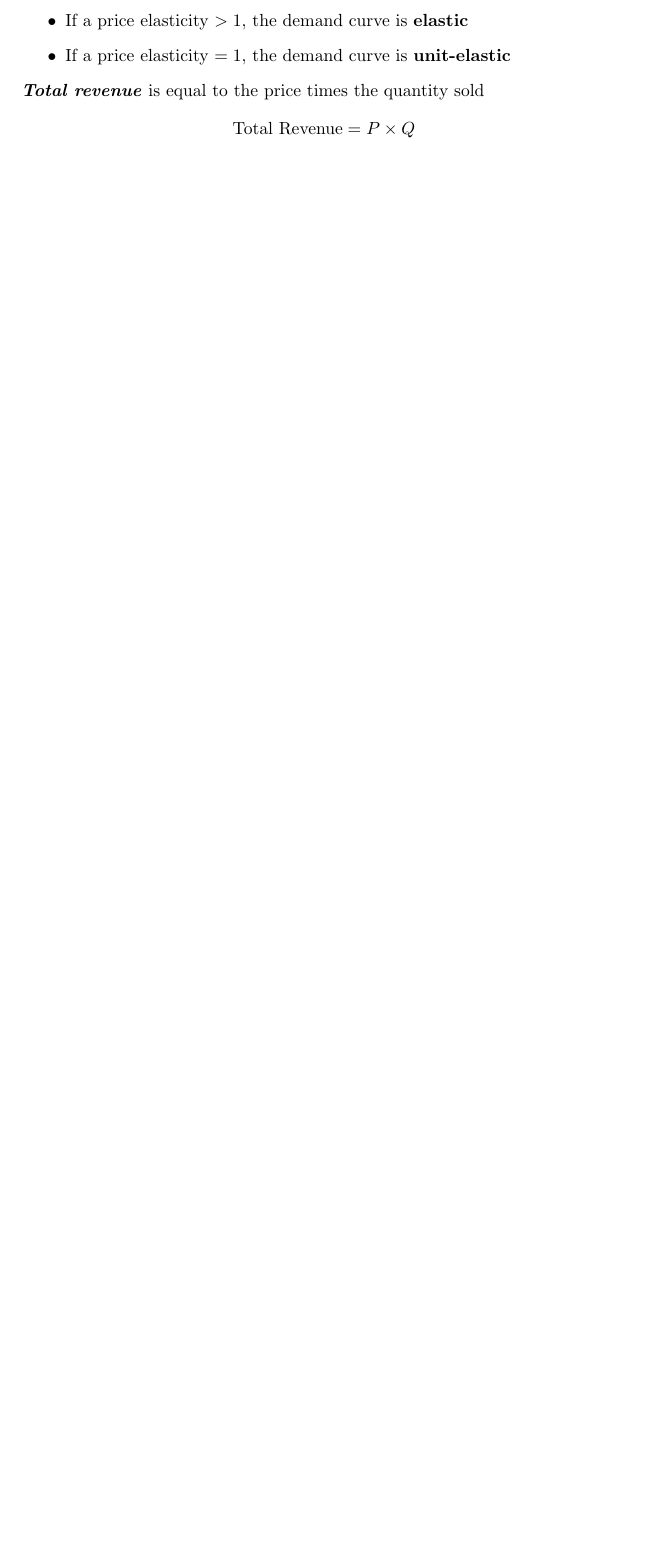
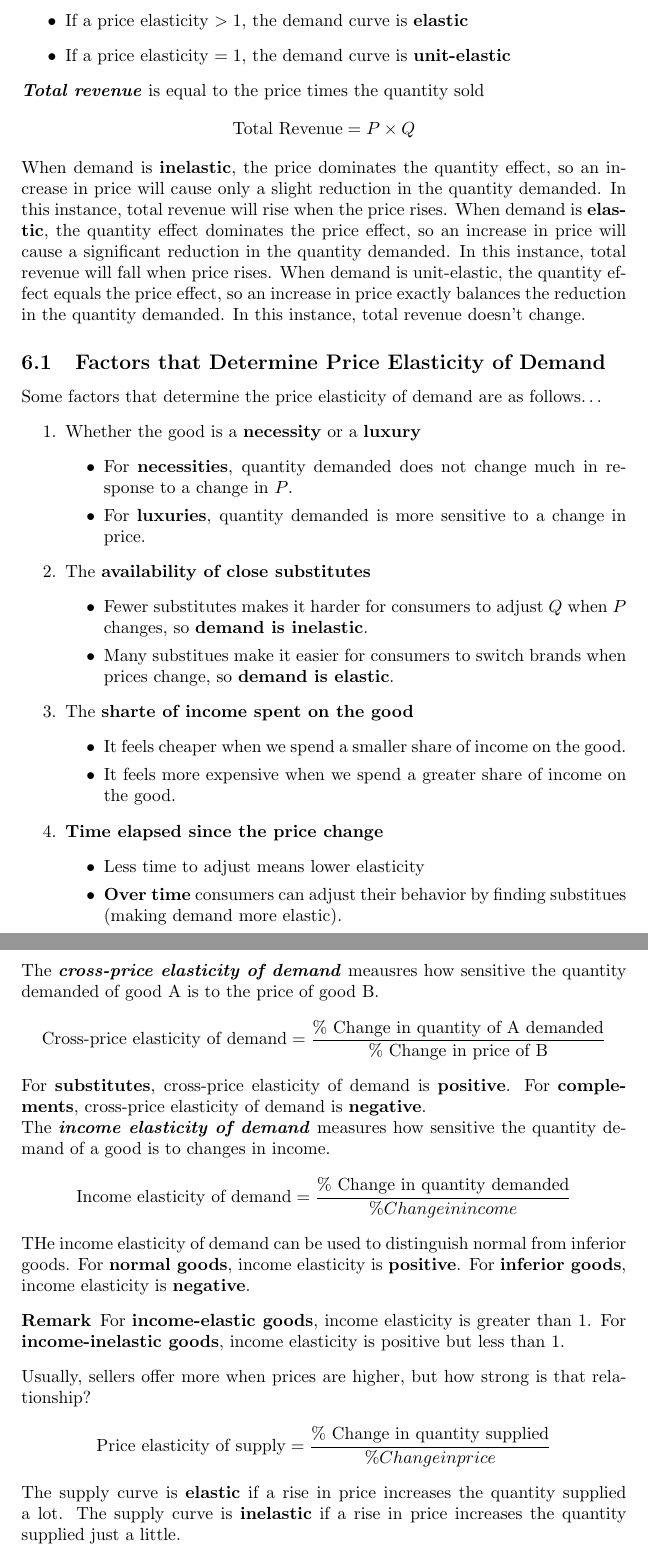
Before and after one commit to StevenDeFalco/notes, a LaTeX document (Microeconomics/main.tex): part of page 10 of 10 before the commit and two parts of pages 10 and 11 of 11 after it, the two joined at a grey line, cut so that both start at the same text, the shorter picture padded with empty space. Compiled offline with pdfLaTeX.

Commit message:
end ch6 notes

```diff
--- a/Microeconomics/main.tex
+++ b/Microeconomics/main.tex
@@ -233,6 +233,42 @@ The percent change calculation depends on the choice of starting point. To solve
   \item If a price elasticity $>1$, the demand curve is \bold{elastic}
   \item If a price elasticity $=1$, the demand curve is \bold{unit-elastic}
 \end{itemize}
-\define{Total revenue} is equal to the price times the quantity sold $$\textrm{Total Revenue} = P \times Q$$
+\define{Total revenue} is equal to the price times the quantity sold $$\textrm{Total Revenue} = P \times Q$$ When demand is \bold{inelastic}, the price dominates the quantity effect, so an increase in price will cause only a slight reduction in the quantity demanded. In this instance, total revenue will rise when the price rises. When demand is \bold{elastic}, the quantity effect dominates the price effect, so an increase in price will cause a significant reduction in the quantity demanded. In this instance, total revenue will fall when price rises. When demand is unit-elastic, the quantity effect equals the price effect, so an increase in price exactly balances the reduction in the quantity demanded. In this instance, total revenue doesn't change.
+
+\subsection{Factors that Determine Price Elasticity of Demand}
+
+Some factors that determine the price elasticity of demand are as follows\dots
+\begin{enumerate}
+  \item Whether the good is a \bold{necessity} or a \bold{luxury}
+    \begin{itemize}
+      \item For \bold{necessities}, quantity demanded does not change much in response to a change in $P$.
+      \item For \bold{luxuries}, quantity demanded is more sensitive to a change in price.
+    \end{itemize}
+  \item The \bold{availability of close substitutes}
+    \begin{itemize}
+      \item Fewer substitutes makes it harder for consumers to adjust $Q$ when $P$ changes, so \bold{demand is inelastic}.
+      \item Many substitues make it easier for consumers to switch brands when prices change, so \bold{demand is elastic}.
+    \end{itemize}
+  \item The \bold{sharte of income spent on the good}
+    \begin{itemize}
+      \item It feels cheaper when we spend a smaller share of income on the good.
+      \item It feels more expensive when we spend a greater share of income on the good.
+    \end{itemize}
+  \item \bold{Time elapsed since the price change}
+    \begin{itemize}
+      \item Less time to adjust means lower elasticity
+      \item \bold{Over time} consumers can adjust their behavior by finding substitues (making demand more elastic).
+    \end{itemize}
+\end{enumerate}
+
+The \define{cross-price elasticity of demand} meausres how sensitive the quantity demanded of good A is to the price of good B. $$\textrm{Cross-price elasticity of demand} = \frac{\textrm{\% Change in quantity of A demanded}}{\textrm{\% Change in price of B}}$$ For \bold{substitutes}, cross-price elasticity of demand is \bold{positive}. For \bold{complements}, cross-price elasticity of demand is \bold{negative}.
+
+The \define{income elasticity of demand} measures how sensitive the quantity demand of a good is to changes in income. $$\textrm{Income elasticity of demand} = \frac{\textrm{\% Change in quantity demanded}}{{\% Change in income}}$$ THe income elasticity of demand can be used to distinguish normal from inferior goods. For \bold{normal goods}, income elasticity is \bold{positive}. For \bold{inferior goods}, income elasticity is \bold{negative}.
+
+\begin{remark}
+  For \bold{income-elastic goods}, income elasticity is greater than 1. For \bold{income-inelastic goods}, income elasticity is positive but less than 1.
+\end{remark}
+
+Usually, sellers offer more when prices are higher, but how strong is that relationship? $$\textrm{Price elasticity of supply} = \frac{\textrm{\% Change in quantity supplied}}{{\% Change in price}}$$ The supply curve is \bold{elastic} if a rise in price increases the quantity supplied a lot. The supply curve is \bold{inelastic} if a rise in price increases the quantity supplied just a little.
 
 \end{document}
```
Also changed, not shown: Microeconomics/main.pdf.
